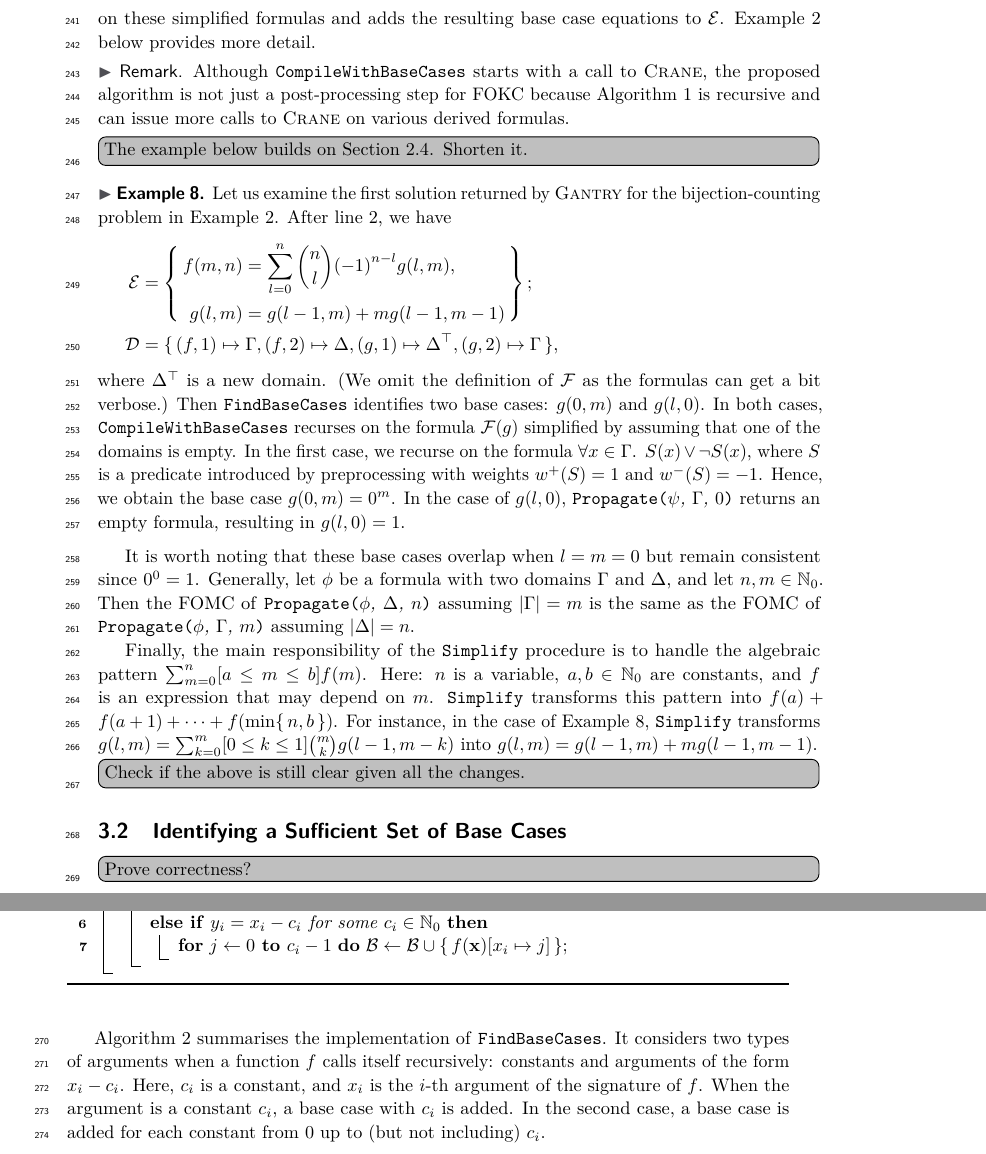
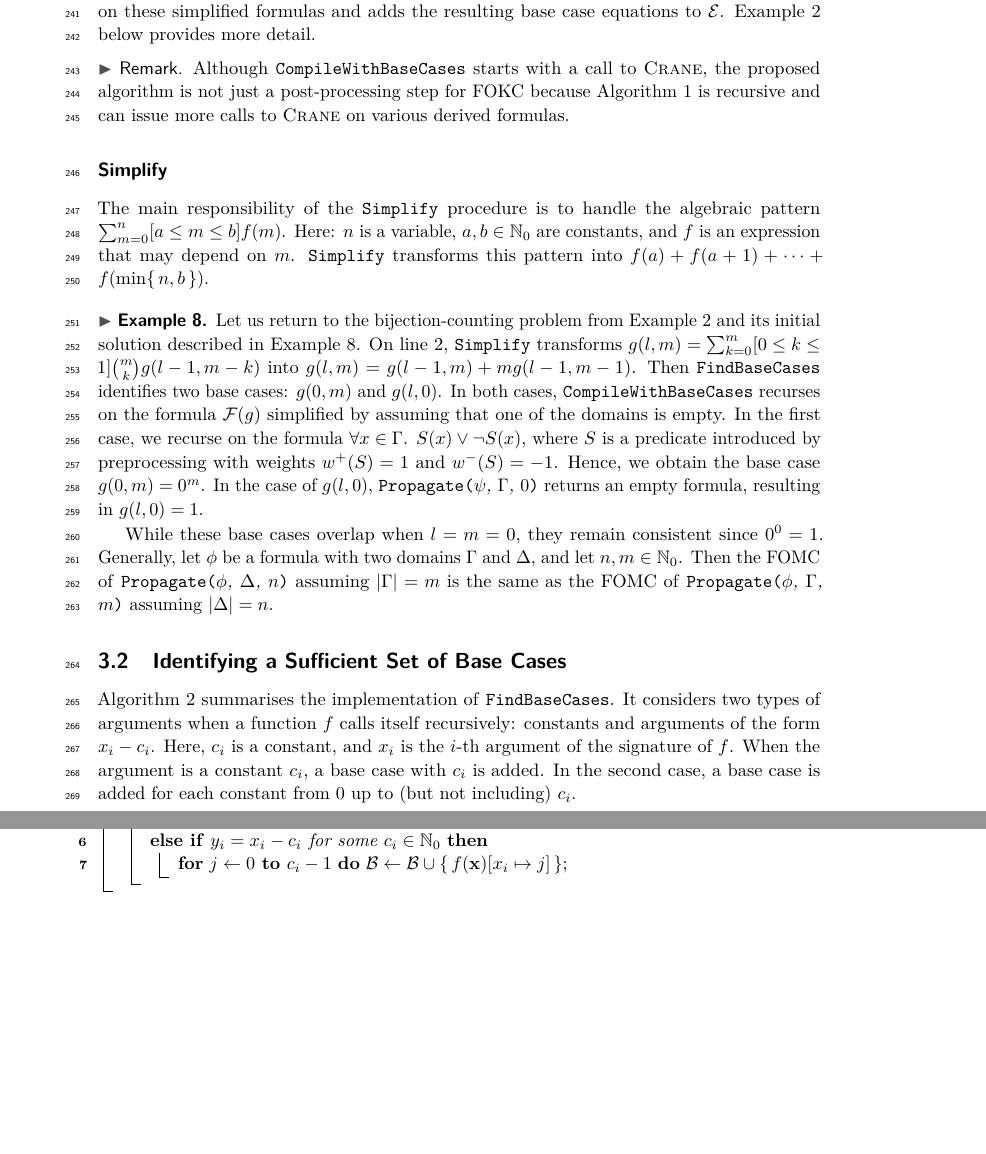
Before and after one commit to dilkas/sat25-ksdm, a LaTeX paper (doc/paper/paper.tex): two parts of pages 8 and 9 of 17, joined at a grey line, cut so that both start at the same text, the shorter picture padded with empty space. Compiled offline with pdfLaTeX.

Commit message:
Rework Example 8

```diff
--- a/doc/paper/paper.tex
+++ b/doc/paper/paper.tex
@@ -652,7 +657,7 @@ $\mathbf{x}$, where $x_{i}$ is a constant, and using \Propagate to simplify
 $\psi$ by assuming that domain $\mathcal{D}(f, i)$ has size $x_{i}$. Finally, on
 \autoref{line:final}, \CompileWithBaseCases recurses on these simplified
 formulas and adds the resulting base case equations to $\mathcal{E}$.
-\Cref{example:overall} below provides more detail.
+\Cref{example:bijections} below provides more detail.
 
 \begin{remark*}
   Although \CompileWithBaseCases starts with a call to \textsc{Crane}, the
@@ -661,48 +666,37 @@ formulas and adds the resulting base case equations to $\mathcal{E}$.
   \textsc{Crane} on various derived formulas.
 \end{remark*}
 
-\todo[inline]{The example below builds on \cref{sec:crane}. Shorten it.}
 
-\begin{example}\label{example:overalltwo}
-  Let us examine the first solution returned by \Cranetwo{} for the
-  bijection-counting problem in \cref{example:overall}. After
-  \autoref{line:second}, we have
-  \begin{align*}
-    \mathcal{E} &= \left\{\,\begin{aligned}f(m, n) &= \sum_{l=0}^{n} \binom{n}{l}{(-1)}^{n-l}g(l, m),\\ g(l, m) &= g(l-1, m) + mg(l-1, m-1)\end{aligned}\,\right\};\\
-    \mathcal{D} &= \{\, (f, 1) \mapsto \Gamma, (f, 2) \mapsto \Delta, (g, 1) \mapsto \Delta^{\top}, (g, 2) \mapsto \Gamma \,\},
-  \end{align*}
-  where $\Delta^{\top}$ is a new domain. (We omit the definition of
-  $\mathcal{F}$ as the formulas can get a bit verbose.) Then \FindBaseCases
-  identifies two base cases: $g(0, m)$ and $g(l, 0)$. In both cases,
-  \CompileWithBaseCases recurses on the formula $\mathcal{F}(g)$ simplified by
-  assuming that one of the domains is empty. In the first case, we recurse on
-  the formula $\forall x \in \Gamma\text{. }S(x) \lor \neg S(x)$, where $S$ is a
-  predicate introduced by preprocessing with weights $w^{+}(S) = 1$ and
-  $w^{-}(S) = -1$. Hence, we obtain the base case $g(0, m) = 0^{m}$. In the case
-  of $g(l, 0)$, \Propagate{$\psi$, $\Gamma$, $0$} returns an empty formula,
-  resulting in $g(l, 0) = 1$.
+\paragraph*{Simplify}
+The main responsibility of the \Simplify procedure is to handle the algebraic
+pattern $\sum_{m=0}^{n}[a \le m \le b] f(m)$. Here: $n$ is a variable,
+$a, b \in \mathbb{N}_{0}$ are constants, and $f$ is an expression that may
+depend on $m$. \Simplify transforms this pattern into
+$f(a) + f(a+1) + \cdots + f(\min\{\, n, b \,\})$.
+
+\begin{example}\label{example:bijectionstwo}
+  Let us return to the bijection-counting problem from \cref{example:bijections}
+  and its initial solution described in \cref{example:bijectionstwo}. On
+  \autoref{line:second}, \Simplify transforms
+  $g(l, m) = \sum_{k=0}^{m}[0 \le k \le 1]\binom{m}{k}g(l-1, m-k)$ into
+  $g(l, m) = g(l-1, m) + mg(l-1, m-1)$. Then \FindBaseCases identifies two base
+  cases: $g(0, m)$ and $g(l, 0)$. In both cases, \CompileWithBaseCases recurses
+  on the formula $\mathcal{F}(g)$ simplified by assuming that one of the domains
+  is empty. In the first case, we recurse on the formula
+  $\forall x \in \Gamma\text{. }S(x) \lor \neg S(x)$, where $S$ is a predicate
+  introduced by preprocessing with weights $w^{+}(S) = 1$ and $w^{-}(S) = -1$.
+  Hence, we obtain the base case $g(0, m) = 0^{m}$. In the case of $g(l, 0)$,
+  \Propagate{$\psi$, $\Gamma$, $0$} returns an empty formula, resulting in
+  $g(l, 0) = 1$.
+
+  While these base cases overlap when $l = m = 0$, they remain consistent since
+  $0^{0} = 1$. Generally, let $\phi$ be a formula with two domains $\Gamma$ and
+  $\Delta$, and let $n, m \in \mathbb{N}_{0}$. Then the FOMC of
+  \Propagate{$\phi$, $\Delta$, $n$} assuming $|\Gamma| = m$ is the same as the
+  FOMC of \Propagate{$\phi$, $\Gamma$, $m$} assuming $|\Delta| = n$.
 \end{example}
 
-It is worth noting that these base cases overlap when $l = m = 0$ but remain
-consistent since $0^{0} = 1$. Generally, let $\phi$ be a formula with two
-domains $\Gamma$ and $\Delta$, and let $n, m \in \mathbb{N}_{0}$. Then the FOMC
-of \Propagate{$\phi$, $\Delta$, $n$} assuming $|\Gamma| = m$ is the same as the
-FOMC of \Propagate{$\phi$, $\Gamma$, $m$} assuming $|\Delta| = n$.
-
-Finally, the main responsibility of the \Simplify procedure is to handle the
-algebraic pattern $\sum_{m=0}^{n}[a \le m \le b] f(m)$. Here: $n$ is a variable,
-$a, b \in \mathbb{N}_{0}$ are constants, and $f$ is an expression that may
-depend on $m$. \Simplify transforms this pattern into
-$f(a) + f(a+1) + \cdots + f(\min\{\, n, b \,\})$. For instance, in the case of
-\cref{example:overalltwo}, \Simplify transforms
-$g(l, m) = \sum_{k=0}^{m}[0 \le k \le 1]\binom{m}{k}g(l-1, m-k)$ into
-$g(l, m) = g(l-1, m) + mg(l-1, m-1)$.
-
-\todo[inline]{Check if the above is still clear given all the changes.}
-
 \subsection{Identifying a Sufficient Set of Base Cases}\label{sec:identifying}
-
-\todo[inline]{Prove correctness?}
 
 \begin{algorithm}[t]
   \caption{\protect\FindBaseCases{$\mathcal{E}$}}\label{alg:findbasecases}
```
Also changed, not shown: doc/paper/paper.pdf, doc/paper/paper.tex (25 more changed lines).
